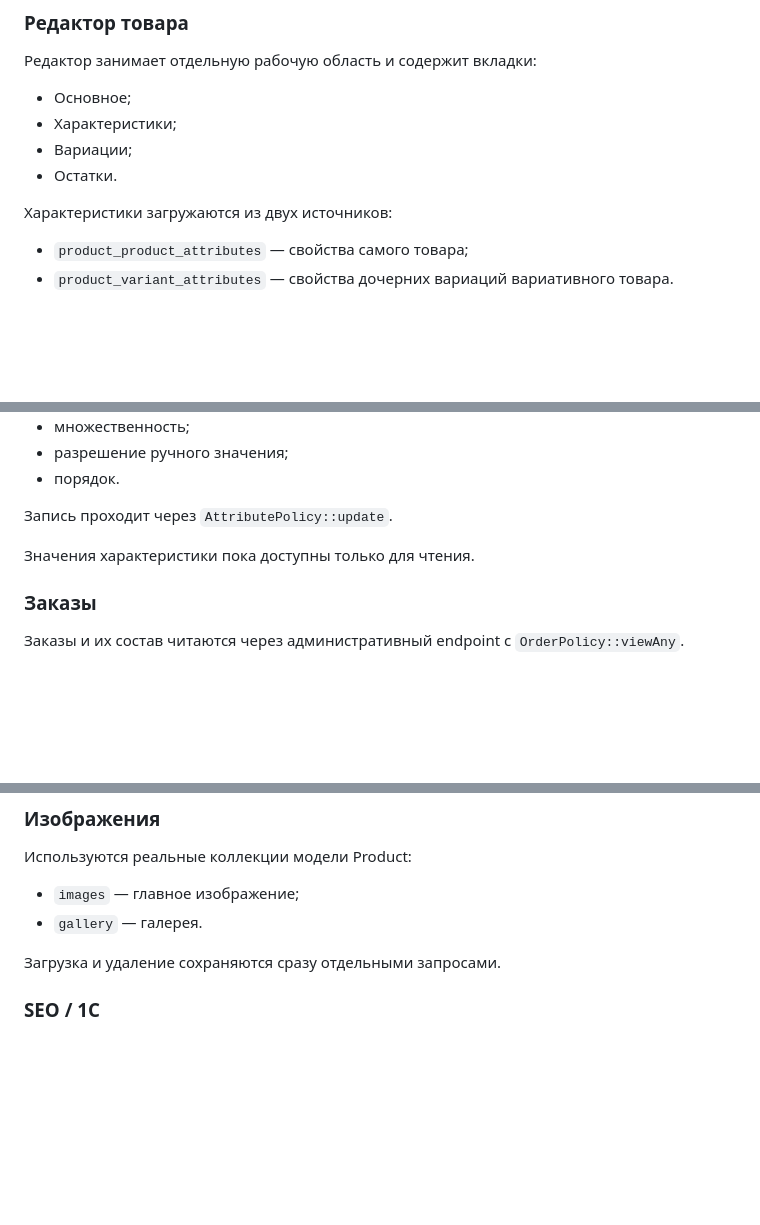
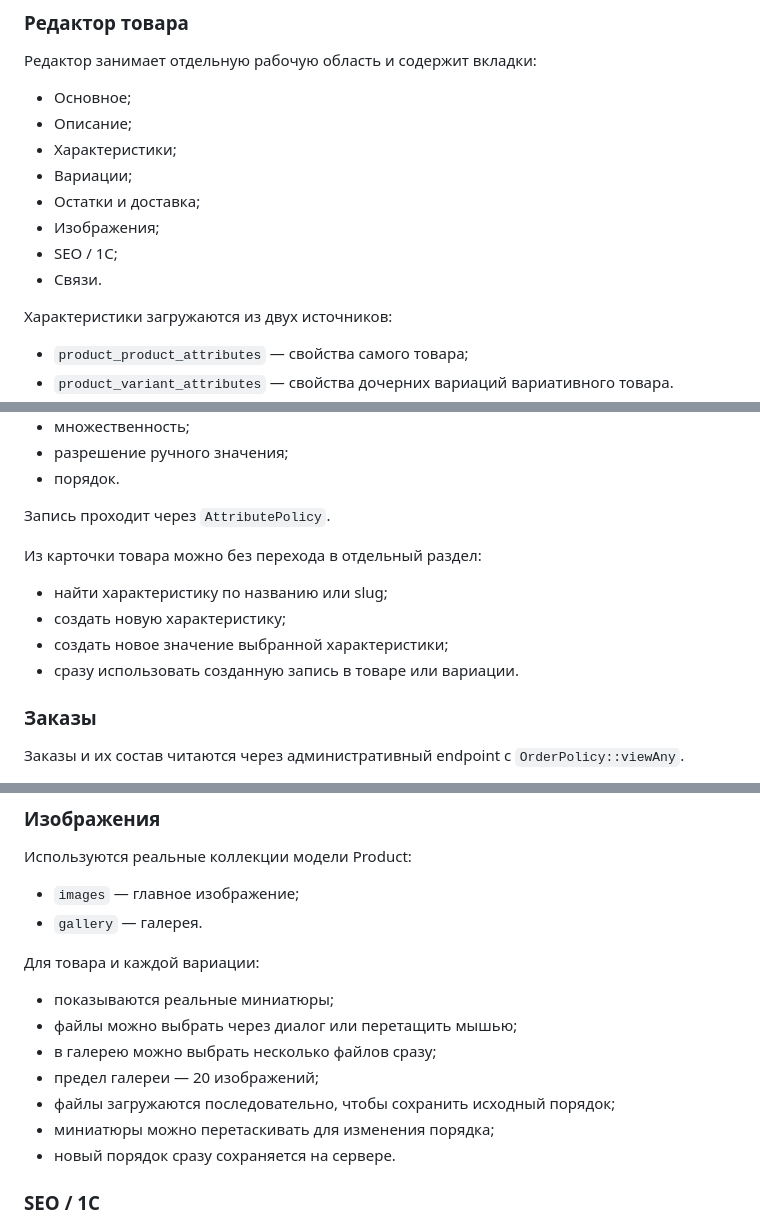
Before and after one commit to cyrox007/market, a Markdown page: apps/admin/README.md, 3 parts joined by grey strips. GitHub-like rendering; blank space fills up the shorter version.

```diff
--- a/apps/admin/README.md
+++ b/apps/admin/README.md
@@ -103,9 +103,13 @@ http://svetofor.local/admin-ui/
 Редактор занимает отдельную рабочую область и содержит вкладки:
 
 - Основное;
+- Описание;
 - Характеристики;
 - Вариации;
-- Остатки.
+- Остатки и доставка;
+- Изображения;
+- SEO / 1С;
+- Связи.
 
 Характеристики загружаются из двух источников:
 
@@ -162,9 +170,14 @@ http://svetofor.local/admin-ui/
 - разрешение ручного значения;
 - порядок.
 
-Запись проходит через `AttributePolicy::update`.
+Запись проходит через `AttributePolicy`.
 
-Значения характеристики пока доступны только для чтения.
+Из карточки товара можно без перехода в отдельный раздел:
+
+- найти характеристику по названию или slug;
+- создать новую характеристику;
+- создать новое значение выбранной характеристики;
+- сразу использовать созданную запись в товаре или вариации.
 
 ### Заказы
 
@@ -299,7 +316,15 @@ http://svetofor.local/admin-ui/
 - `images` — главное изображение;
 - `gallery` — галерея.
 
-Загрузка и удаление сохраняются сразу отдельными запросами.
+Для товара и каждой вариации:
+
+- показываются реальные миниатюры;
+- файлы можно выбрать через диалог или перетащить мышью;
+- в галерею можно выбрать несколько файлов сразу;
+- предел галереи — 20 изображений;
+- файлы загружаются последовательно, чтобы сохранить исходный порядок;
+- миниатюры можно перетаскивать для изменения порядка;
+- новый порядок сразу сохраняется на сервере.
 
 ### SEO / 1С
 
```
Also changed, not shown: other parts of apps/admin/README.md (+32 -24 lines).
